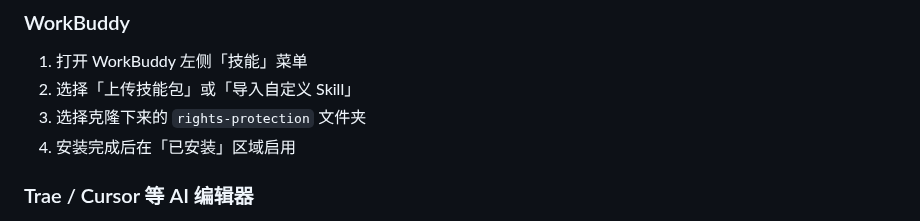
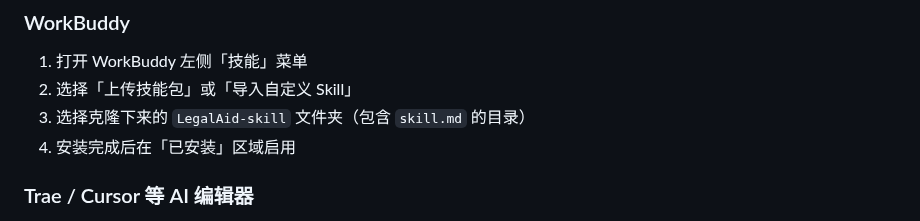
Before and after one commit to KingDevatil/LegalAid-skill, a Markdown page: README.md, the part around the change. GitHub-like rendering.

Commit message:
docs: 修正WorkBuddy安装说明中的文件夹名称

```diff
--- a/README.md
+++ b/README.md
@@ -48,7 +48,7 @@ CoPaw 支持通过 GitHub 仓库 URL 导入 Skill：
 
 1. 打开 WorkBuddy 左侧「技能」菜单
 2. 选择「上传技能包」或「导入自定义 Skill」
-3. 选择克隆下来的 `rights-protection` 文件夹
+3. 选择克隆下来的 `LegalAid-skill` 文件夹（包含 `skill.md` 的目录）
 4. 安装完成后在「已安装」区域启用
 
 ### Trae / Cursor 等 AI 编辑器
```
